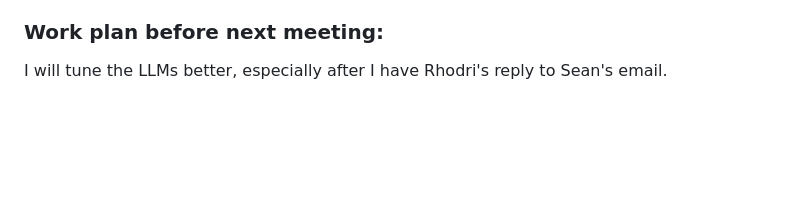
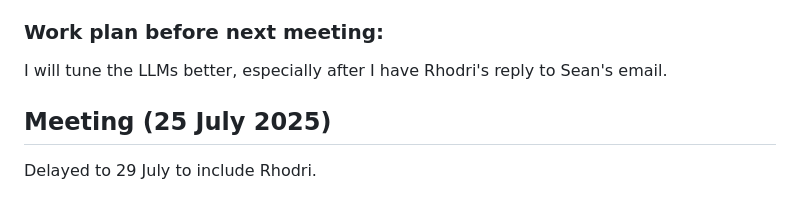
Before and after one commit to guanyuming-he/master-irp, a Markdown page: logbook/logbook.md, the part around the change. GitHub-like rendering; blank space fills up the shorter version.

Commit message:
update logbook

```diff
--- a/logbook/logbook.md
+++ b/logbook/logbook.md
@@ -143,3 +143,7 @@ LLMs better suited for our purpose.
 ### Work plan before next meeting:
 I will tune the LLMs better, especially after I have Rhodri's reply to Sean's
 email.
+
+
+## Meeting (25 July 2025)
+Delayed to 29 July to include Rhodri.
```
